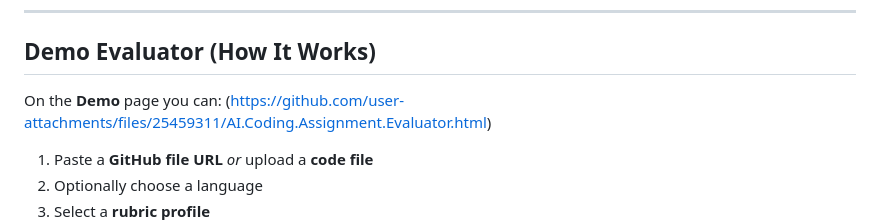
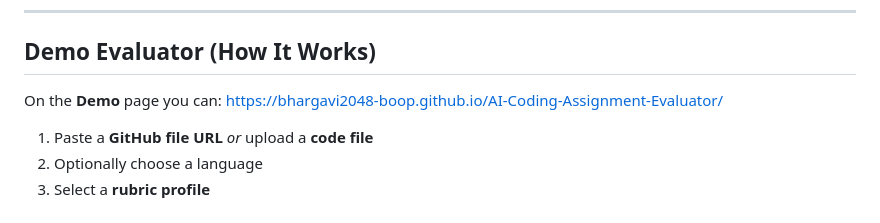
Before and after one commit to bhargavi2048-boop/AI-Coding-Assignment-Evaluator, a Markdown page: README.md, the part around the change. Drawn GitHub-style.

Commit message:
Update demo link in README.md

```diff
--- a/README.md
+++ b/README.md
@@ -49,7 +49,7 @@ This file uses hash routes. You can navigate via navbar or manually:
 ## Demo Evaluator (How It Works)
 
 On the **Demo** page you can:
-(https://github.com/user-attachments/files/25459311/AI.Coding.Assignment.Evaluator.html)
+https://bhargavi2048-boop.github.io/AI-Coding-Assignment-Evaluator/
 1. Paste a **GitHub file URL** *or* upload a **code file**
 2. Optionally choose a language
 3. Select a **rubric profile**
```
